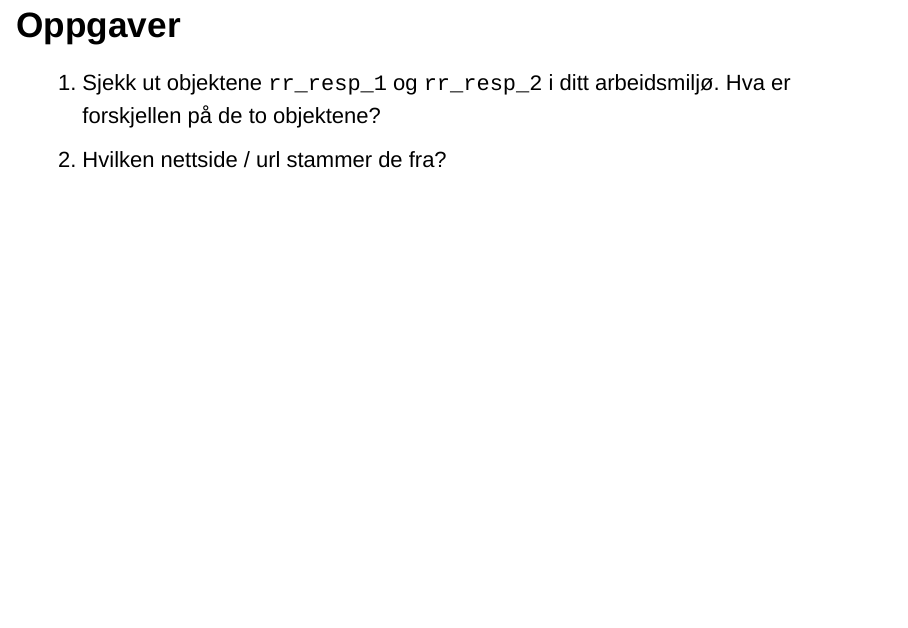
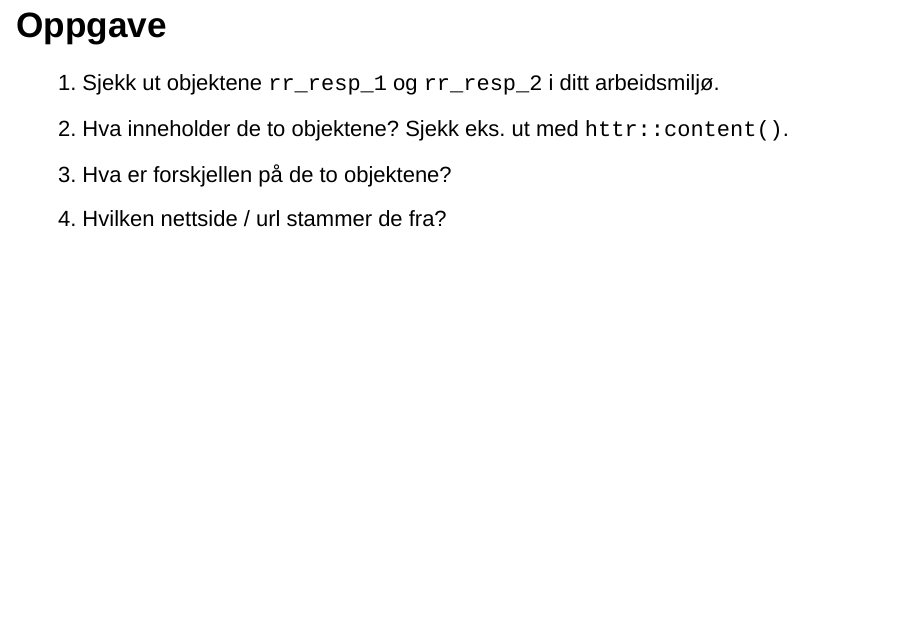
Before and after one commit to Riksrevisjonen/intro-til-r-og-webscraping, an R Markdown document (slides/intro-til-webscraping.Rmd): page 74 of 95. Rendered offline with R 4.5, knitr and Pandoc, with nearby package versions; drawn as Slidy slides in place of the format the file asks for; some code elsewhere in the file could not run offline.

Commit message:
Minor update

```diff
--- a/slides/intro-til-webscraping.Rmd
+++ b/slides/intro-til-webscraping.Rmd
@@ -930,10 +930,12 @@ GET("http://httpbin.org/status/500")
 >- Hva betyr HTTP statuskoder i 400-serien?
 >- Hva betyr HTTP statuskoder i 500-serien?
 
-## Oppgaver {.flexbox .vleft .extraspace}
+## Oppgave {.flexbox .vleft .extraspace}
 
-1. Sjekk ut objektene `rr_resp_1` og `rr_resp_2` i ditt arbeidsmiljø. Hva er forskjellen på de to objektene?
-2. Hvilken nettside / url stammer de fra?
+1. Sjekk ut objektene `rr_resp_1` og `rr_resp_2` i ditt arbeidsmiljø.
+2. Hva inneholder de to objektene? Sjekk eks. ut med `httr::content()`.
+3. Hva er forskjellen på de to objektene?
+4. Hvilken nettside / url stammer de fra?
 
 # Trekk ut innhold fra html
 
```
